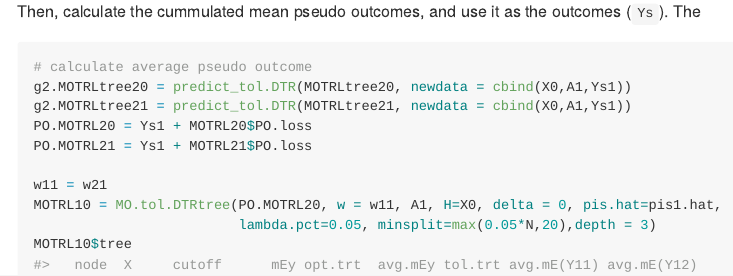
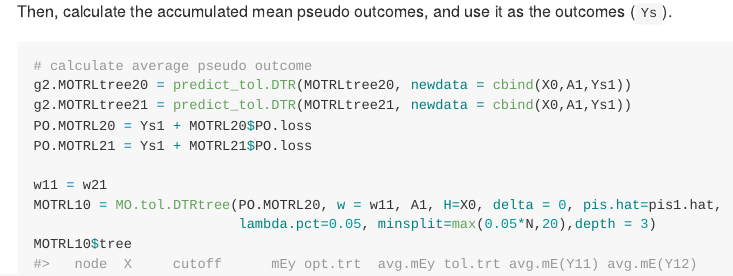
Before and after one commit to Team-Wang-Lab/MOTRL, an R Markdown document (README.Rmd): the page in a window 1100 px wide, from 2740 px down before the commit and from 3090 px down after it, so that both start at the same text. The pictures show the output file README.md that the author committed with the source, drawn offline in the style of GitHub; long lines of code are wrapped.

Commit message:
Edited Readme

````diff
--- a/README.Rmd
+++ b/README.Rmd
@@ -145,8 +145,7 @@ MOTRLtree21 = MOTRL21$tree
 MOTRLtree21
 ```
 
-Then, calculate the cummulated mean pseudo outcomes, and use it as the outcomes (`Ys`).
-The
+Then, calculate the accumulated mean pseudo outcomes, and use it as the outcomes (`Ys`).
 ```{r}
 # calculate average pseudo outcome
 g2.MOTRLtree20 = predict_tol.DTR(MOTRLtree20, newdata = cbind(X0,A1,Ys1))
````
Also changed, not shown: README.md.
